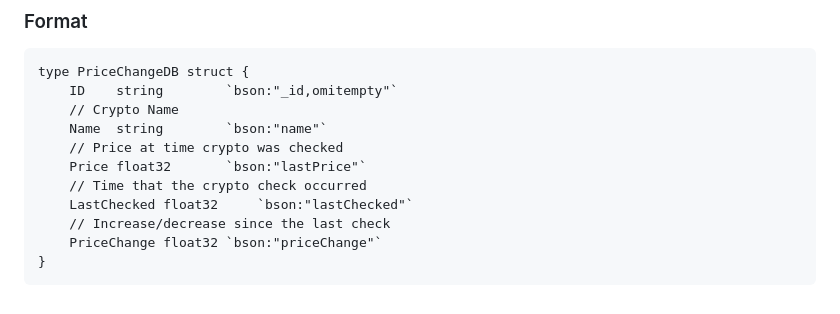
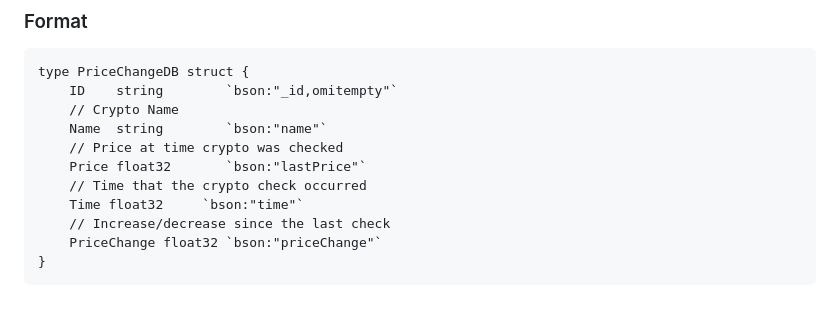
Before and after one commit to wrong-commit/kafka-crypto-price-tracker, a Markdown page: MONGO_README.md, the part around the change. GitHub-like rendering.

```diff
--- a/MONGO_README.md
+++ b/MONGO_README.md
@@ -21,7 +21,7 @@ type PriceChangeDB struct {
     // Price at time crypto was checked
     Price float32	    `bson:"lastPrice"`
     // Time that the crypto check occurred
-    LastChecked float32     `bson:"lastChecked"`
+    Time float32     `bson:"time"`
     // Increase/decrease since the last check
     PriceChange float32 `bson:"priceChange"`
 }
```
Also changed, not shown: README.md (+2 -2 lines), screenshots/alpha.png, 4 other files.
